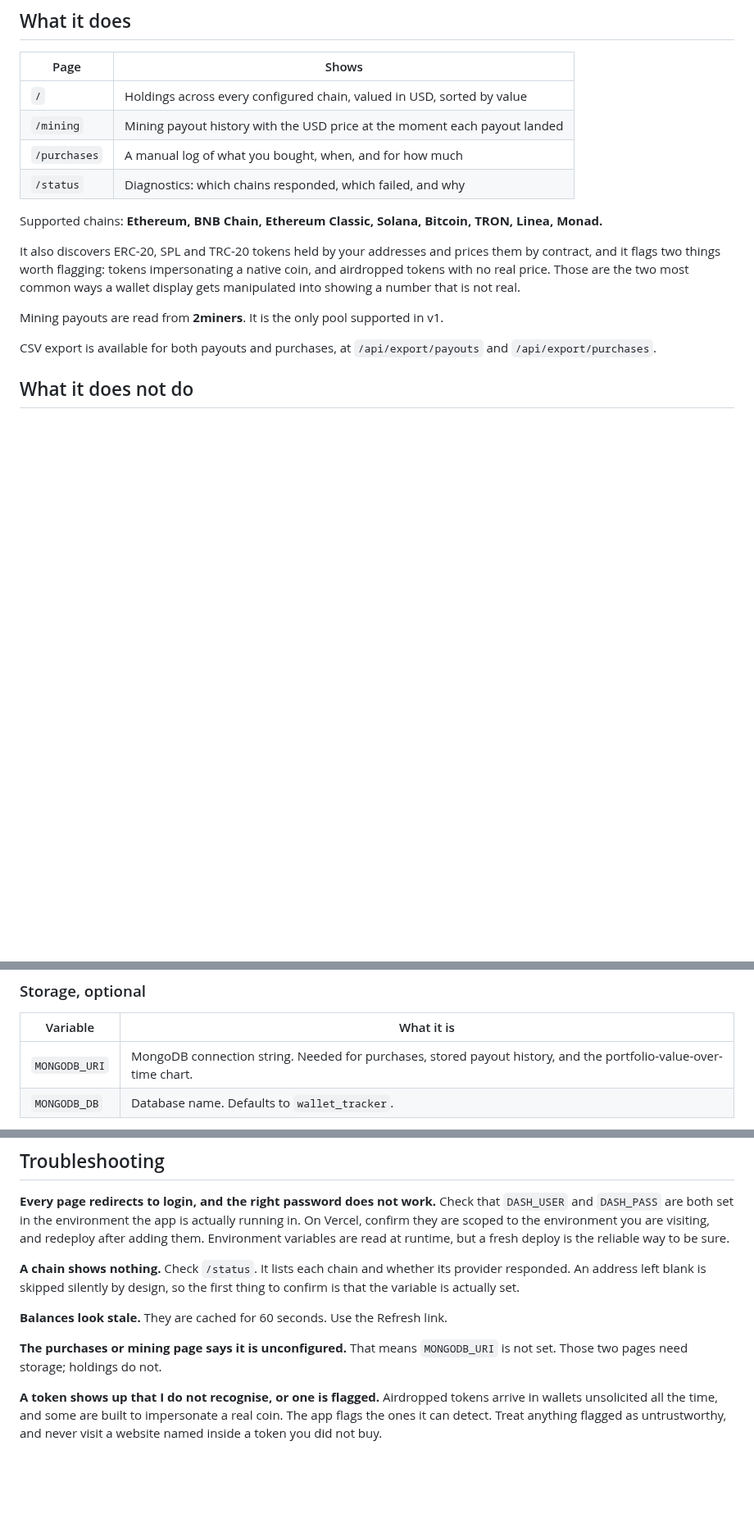
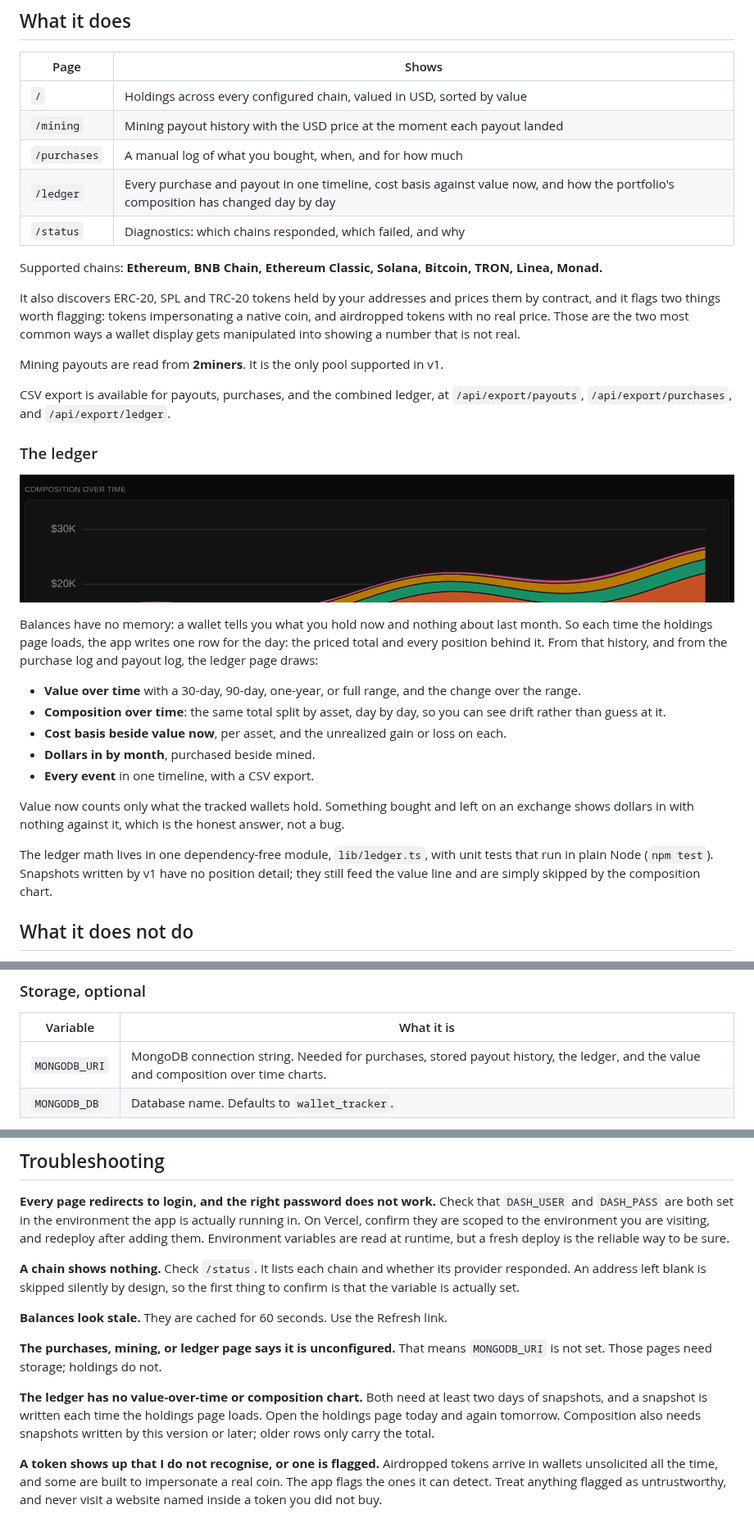
Before and after one commit to Gpatrickj7/tofte-wallet-tracker-, a Markdown page: README.md, 3 parts joined by grey strips. Shown at 82% size. GitHub-like rendering; pictures changed too: docs/composition.png (added); blank space fills up the shorter version.

```diff
--- a/README.md
+++ b/README.md
@@ -63,6 +63,7 @@ This is v1, released as-is under the MIT license.
 | `/` | Holdings across every configured chain, valued in USD, sorted by value |
 | `/mining` | Mining payout history with the USD price at the moment each payout landed |
 | `/purchases` | A manual log of what you bought, when, and for how much |
+| `/ledger` | Every purchase and payout in one timeline, cost basis against value now, and how the portfolio's composition has changed day by day |
 | `/status` | Diagnostics: which chains responded, which failed, and why |
 
 Supported chains: **Ethereum, BNB Chain, Ethereum Classic, Solana, Bitcoin, TRON, Linea, Monad.**
@@ -71,7 +72,23 @@ It also discovers ERC-20, SPL and TRC-20 tokens held by your addresses and price
 
 Mining payouts are read from **2miners**. It is the only pool supported in v1.
 
-CSV export is available for both payouts and purchases, at `/api/export/payouts` and `/api/export/purchases`.
+CSV export is available for payouts, purchases, and the combined ledger, at `/api/export/payouts`, `/api/export/purchases`, and `/api/export/ledger`.
+
+### The ledger
+
+![Portfolio composition by asset over 120 days, as stacked areas](docs/composition.png)
+
+Balances have no memory: a wallet tells you what you hold now and nothing about last month. So each time the holdings page loads, the app writes one row for the day: the priced total and every position behind it. From that history, and from the purchase log and payout log, the ledger page draws:
+
+- **Value over time** with a 30-day, 90-day, one-year, or full range, and the change over the range.
+- **Composition over time**: the same total split by asset, day by day, so you can see drift rather than guess at it.
+- **Cost basis beside value now**, per asset, and the unrealized gain or loss on each.
+- **Dollars in by month**, purchased beside mined.
+- **Every event** in one timeline, with a CSV export.
+
+Value now counts only what the tracked wallets hold. Something bought and left on an exchange shows dollars in with nothing against it, which is the honest answer, not a bug.
+
+The ledger math lives in one dependency-free module, `lib/ledger.ts`, with unit tests that run in plain Node (`npm test`). Snapshots written by v1 have no position detail; they still feed the value line and are simply skipped by the composition chart.
 
 ## What it does not do
 
@@ -153,7 +170,7 @@ Linea has no variable of its own; it reads `ETH_ADDRESS`, because it is the same
 
 | Variable | What it is |
 |---|---|
-| `MONGODB_URI` | MongoDB connection string. Needed for purchases, stored payout history, and the portfolio-value-over-time chart. |
+| `MONGODB_URI` | MongoDB connection string. Needed for purchases, stored payout history, the ledger, and the value and composition over time charts. |
 | `MONGODB_DB` | Database name. Defaults to `wallet_tracker`. |
 
 Without `MONGODB_URI` the holdings pages work normally and the pages that need storage will tell you they are unconfigured rather than crashing. With it, the app records one portfolio-value snapshot per day, and the value-over-time line appears once there are two.
@@ -223,8 +240,11 @@ Check `/status`. It lists each chain and whether its provider responded. An addr
 **Balances look stale.**
 They are cached for 60 seconds. Use the Refresh link.
 
-**The purchases or mining page says it is unconfigured.**
-That means `MONGODB_URI` is not set. Those two pages need storage; holdings do not.
+**The purchases, mining, or ledger page says it is unconfigured.**
+That means `MONGODB_URI` is not set. Those pages need storage; holdings do not.
+
+**The ledger has no value-over-time or composition chart.**
+Both need at least two days of snapshots, and a snapshot is written each time the holdings page loads. Open the holdings page today and again tomorrow. Composition also needs snapshots written by this version or later; older rows only carry the total.
 
 **A token shows up that I do not recognise, or one is flagged.**
 Airdropped tokens arrive in wallets unsolicited all the time, and some are built to impersonate a real coin. The app flags the ones it can detect. Treat anything flagged as untrustworthy, and never visit a website named inside a token you did not buy.
```
Also changed, not shown: 12 other files.
